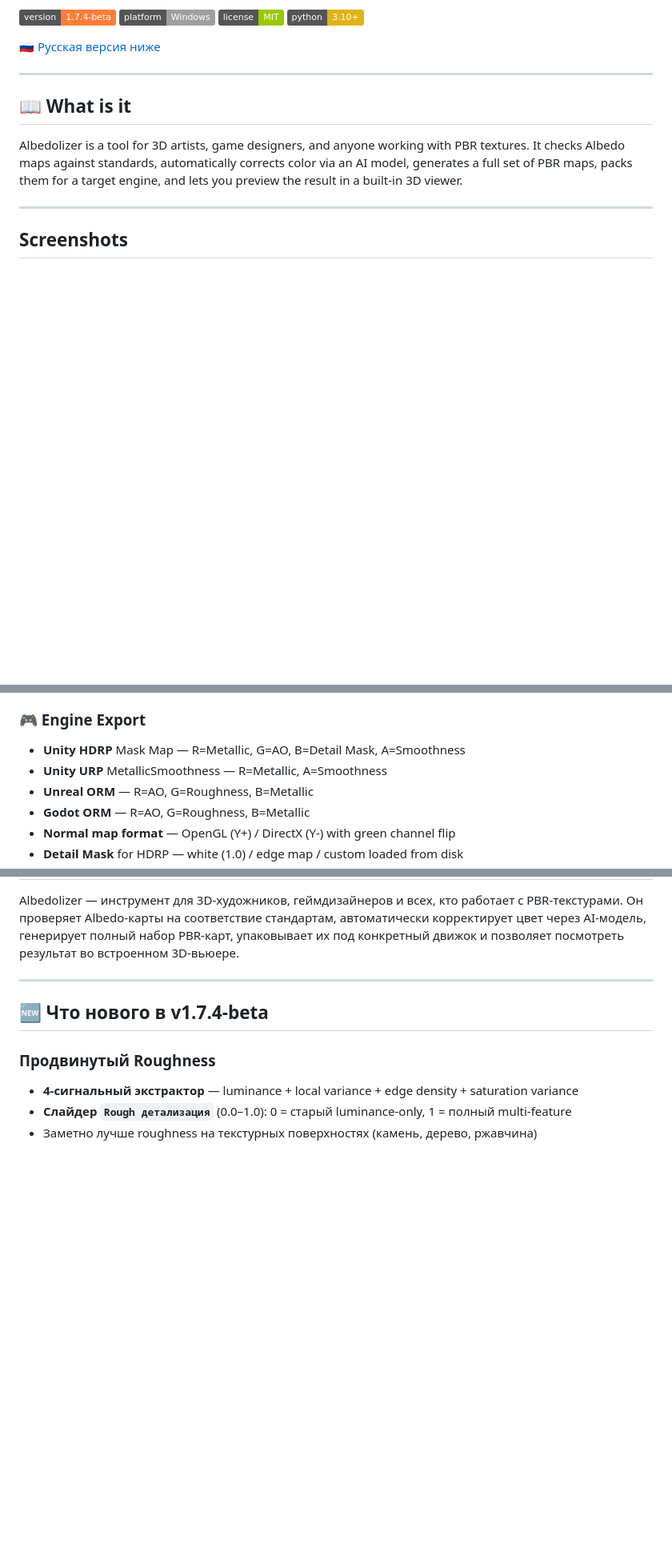
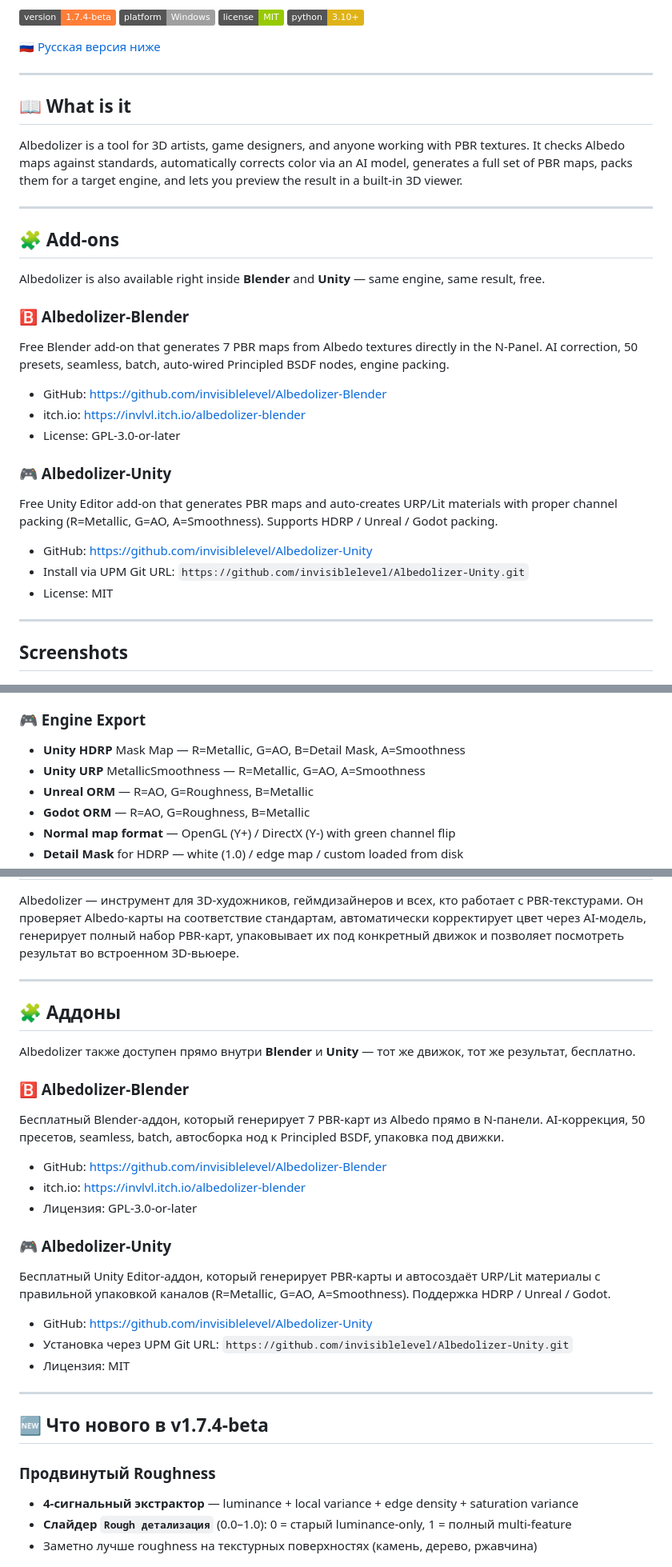
Before and after one commit to invisiblelevel/Albedolizer, a Markdown page: README.md, 3 parts joined by grey strips. Shown at 80% size. GitHub-like rendering; badges without logos; blank space fills up the shorter version.

```diff
--- a/README.md
+++ b/README.md
@@ -14,6 +14,26 @@
 ## 📖 What is it
 
 Albedolizer is a tool for 3D artists, game designers, and anyone working with PBR textures. It checks Albedo maps against standards, automatically corrects color via an AI model, generates a full set of PBR maps, packs them for a target engine, and lets you preview the result in a built-in 3D viewer.
+
+---
+
+## 🧩 Add-ons
+
+Albedolizer is also available right inside **Blender** and **Unity** — same engine, same result, free.
+
+### 🅱️ Albedolizer-Blender
+Free Blender add-on that generates 7 PBR maps from Albedo textures directly in the N-Panel. AI correction, 50 presets, seamless, batch, auto-wired Principled BSDF nodes, engine packing.
+
+- GitHub: https://github.com/invisiblelevel/Albedolizer-Blender
+- itch.io: https://invlvl.itch.io/albedolizer-blender
+- License: GPL-3.0-or-later
+
+### 🎮 Albedolizer-Unity
+Free Unity Editor add-on that generates PBR maps and auto-creates URP/Lit materials with proper channel packing (R=Metallic, G=AO, A=Smoothness). Supports HDRP / Unreal / Godot packing.
+
+- GitHub: https://github.com/invisiblelevel/Albedolizer-Unity
+- Install via UPM Git URL: `https://github.com/invisiblelevel/Albedolizer-Unity.git`
+- License: MIT
 
 ---
 
@@ -86,7 +106,7 @@ Albedolizer is a tool for 3D artists, game designers, and anyone working with PB
 
 ### 🎮 Engine Export
 - **Unity HDRP** Mask Map — R=Metallic, G=AO, B=Detail Mask, A=Smoothness
-- **Unity URP** MetallicSmoothness — R=Metallic, A=Smoothness
+- **Unity URP** MetallicSmoothness — R=Metallic, G=AO, A=Smoothness
 - **Unreal ORM** — R=AO, G=Roughness, B=Metallic
 - **Godot ORM** — R=AO, G=Roughness, B=Metallic
 - **Normal map format** — OpenGL (Y+) / DirectX (Y-) with green channel flip
@@ -270,6 +290,26 @@ Albedolizer — инструмент для 3D-художников, геймд
 
 ---
 
+## 🧩 Аддоны
+
+Albedolizer также доступен прямо внутри **Blender** и **Unity** — тот же движок, тот же результат, бесплатно.
+
+### 🅱️ Albedolizer-Blender
+Бесплатный Blender-аддон, который генерирует 7 PBR-карт из Albedo прямо в N-панели. AI-коррекция, 50 пресетов, seamless, batch, автосборка нод к Principled BSDF, упаковка под движки.
+
+- GitHub: https://github.com/invisiblelevel/Albedolizer-Blender
+- itch.io: https://invlvl.itch.io/albedolizer-blender
+- Лицензия: GPL-3.0-or-later
+
+### 🎮 Albedolizer-Unity
+Бесплатный Unity Editor-аддон, который генерирует PBR-карты и автосоздаёт URP/Lit материалы с правильной упаковкой каналов (R=Metallic, G=AO, A=Smoothness). Поддержка HDRP / Unreal / Godot.
+
+- GitHub: https://github.com/invisiblelevel/Albedolizer-Unity
+- Установка через UPM Git URL: `https://github.com/invisiblelevel/Albedolizer-Unity.git`
+- Лицензия: MIT
+
+---
+
 ## 🆕 Что нового в v1.7.4-beta
 
 ### Продвинутый Roughness
```
Also changed, not shown: other parts of README.md (+1 -1 lines).
